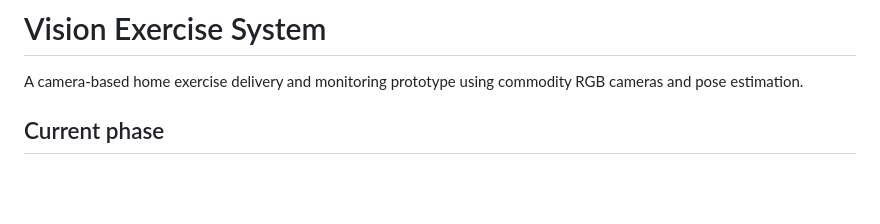
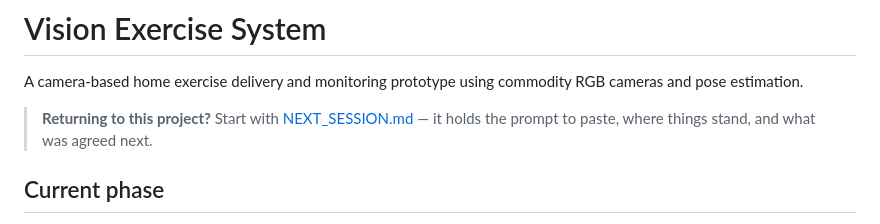
Before and after one commit to stu2454/vision-exercise-system, a Markdown page: README.md, the part around the change. Rendered like a GitHub page; blank space fills up the shorter version.

```diff
--- a/README.md
+++ b/README.md
@@ -2,6 +2,10 @@
 
 A camera-based home exercise delivery and monitoring prototype using commodity
 RGB cameras and pose estimation.
+
+> **Returning to this project?** Start with
+> [NEXT_SESSION.md](NEXT_SESSION.md) — it holds the prompt to paste, where
+> things stand, and what was agreed next.
 
 ## Current phase
 
```
Also changed, not shown: CLAUDE.md (+7 -0 lines), NEXT_SESSION.md (added, +144 -0 lines).
